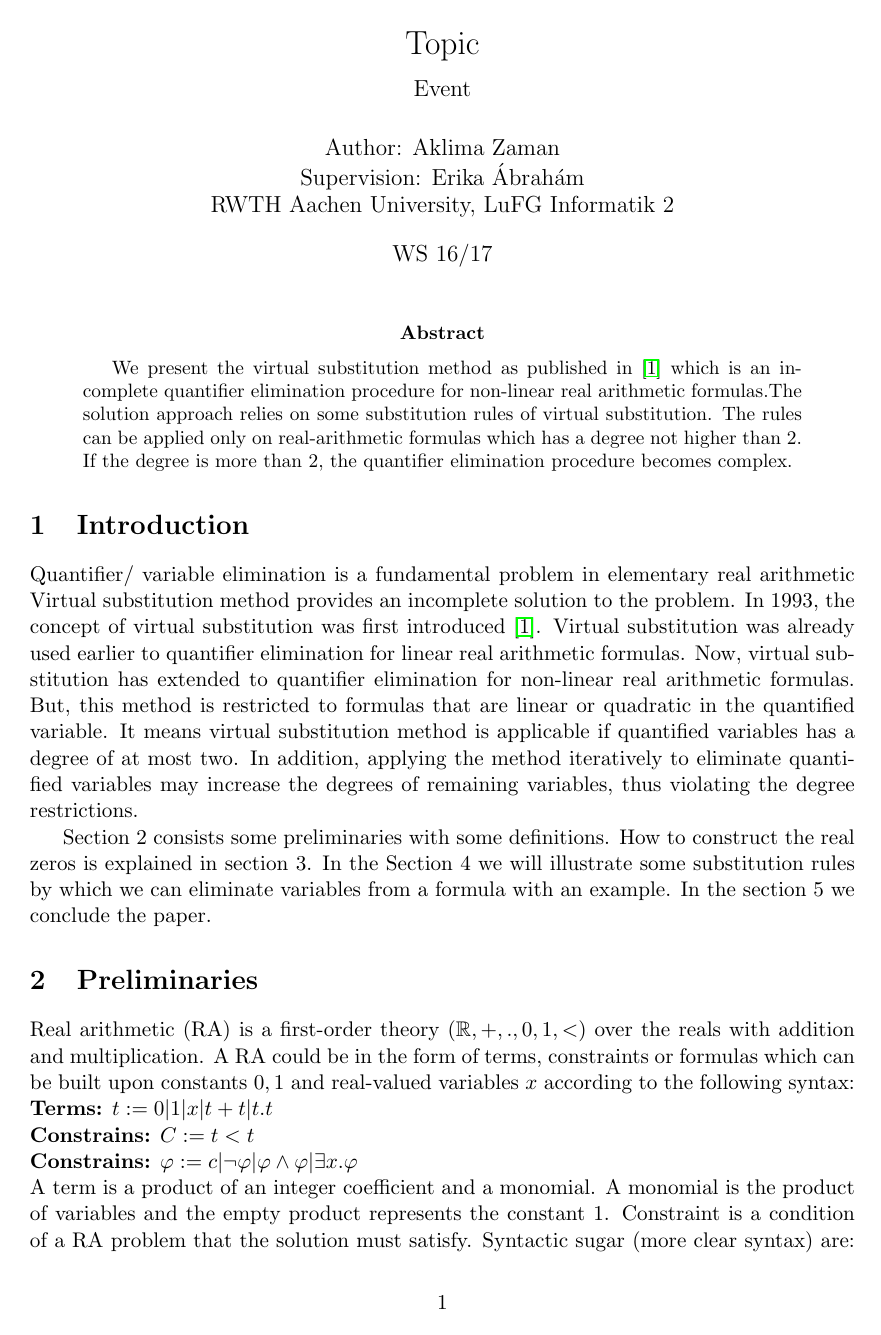
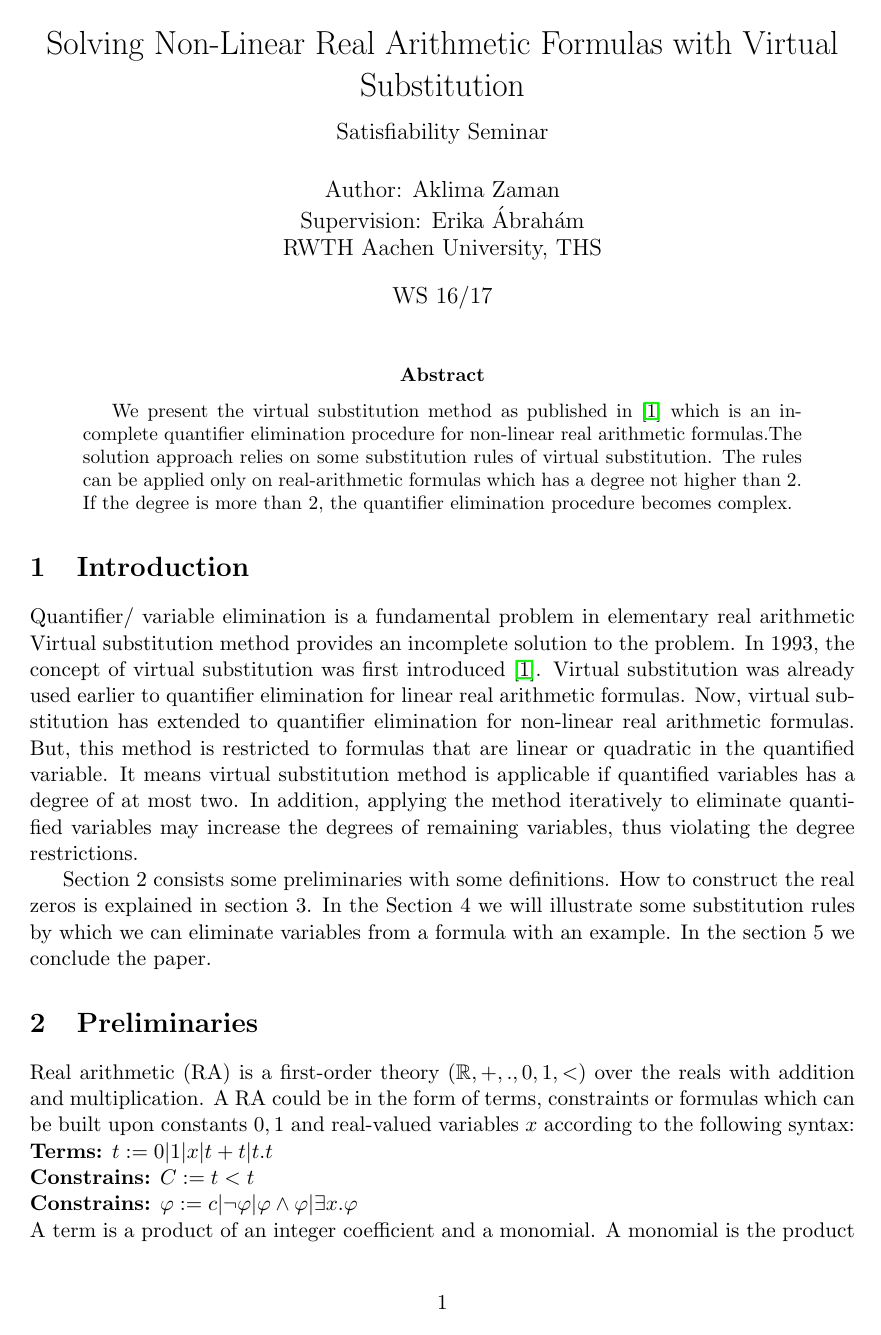
Before and after one commit to minemebarsha/VirtualSubstitution, LaTeX slides (main.tex): page 1 of 10 before the commit and page 1 of 11 after it. Compiled offline with pdfLaTeX.

Commit message:
Some files added..

```diff
--- a/main.tex
+++ b/main.tex
@@ -8,9 +8,9 @@
 \usepackage{amssymb}
 \usetikzlibrary{arrows}
 
-\title{Topic \\ {\large Event}}
+\title{Solving Non-Linear Real Arithmetic Formulas with Virtual Substitution \\ {\large Satisfiability Seminar}}
 \date{WS 16/17}
-\author{Author: Aklima Zaman \\ Supervision: Erika \'{A}brah\'{a}m \\RWTH Aachen University, LuFG Informatik 2}
+\author{Author: Aklima Zaman \\ Supervision: Erika \'{A}brah\'{a}m \\RWTH Aachen University, THS}
 
 \begin{document}
 \maketitle
```
Also changed, not shown: epcilon.tex (+1 -1 lines), main.pdf, 3 other files.
